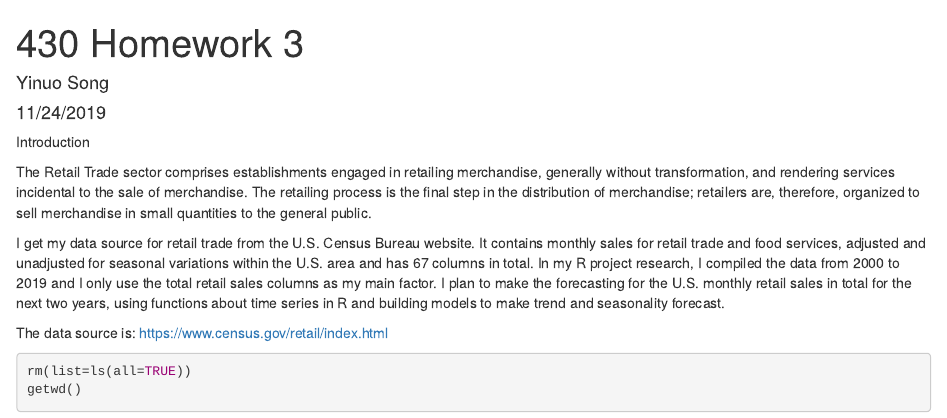
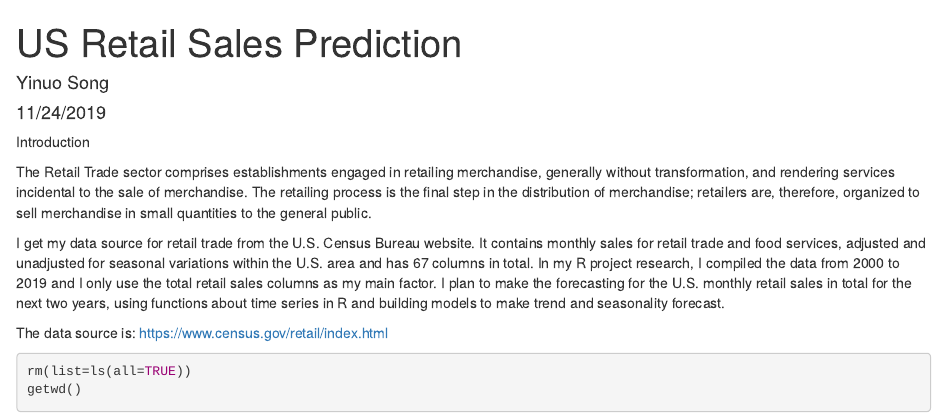
Before and after one commit to song-yinuo/U.S.-Month-Retail-Sales-Prediction-R-, an R Markdown document (US retail.Rmd): the page in a window 1100 px wide, from its top. Rendered offline with R 4.5, knitr and Pandoc, with nearby package versions; code that draws random numbers runs with fixed seeds of ours; some code elsewhere in the file could not run offline.

Commit message:
Update US retail.Rmd

```diff
--- a/US retail.Rmd
+++ b/US retail.Rmd
@@ -1,5 +1,5 @@
 ---
-title: "430 Homework 3"
+title: "US Retail Sales Prediction"
 author: "Yinuo Song"
 date: "11/24/2019"
 output:
```
